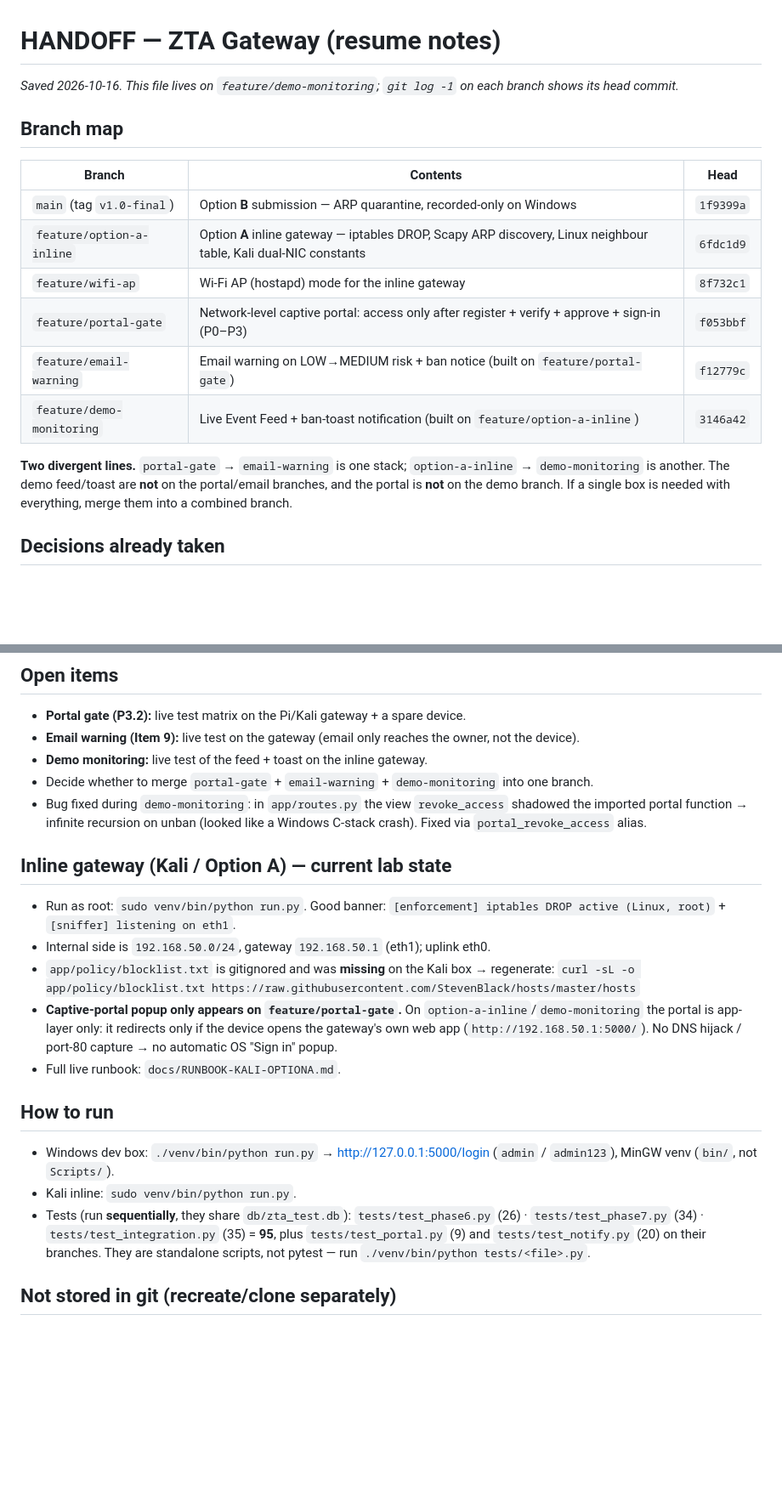
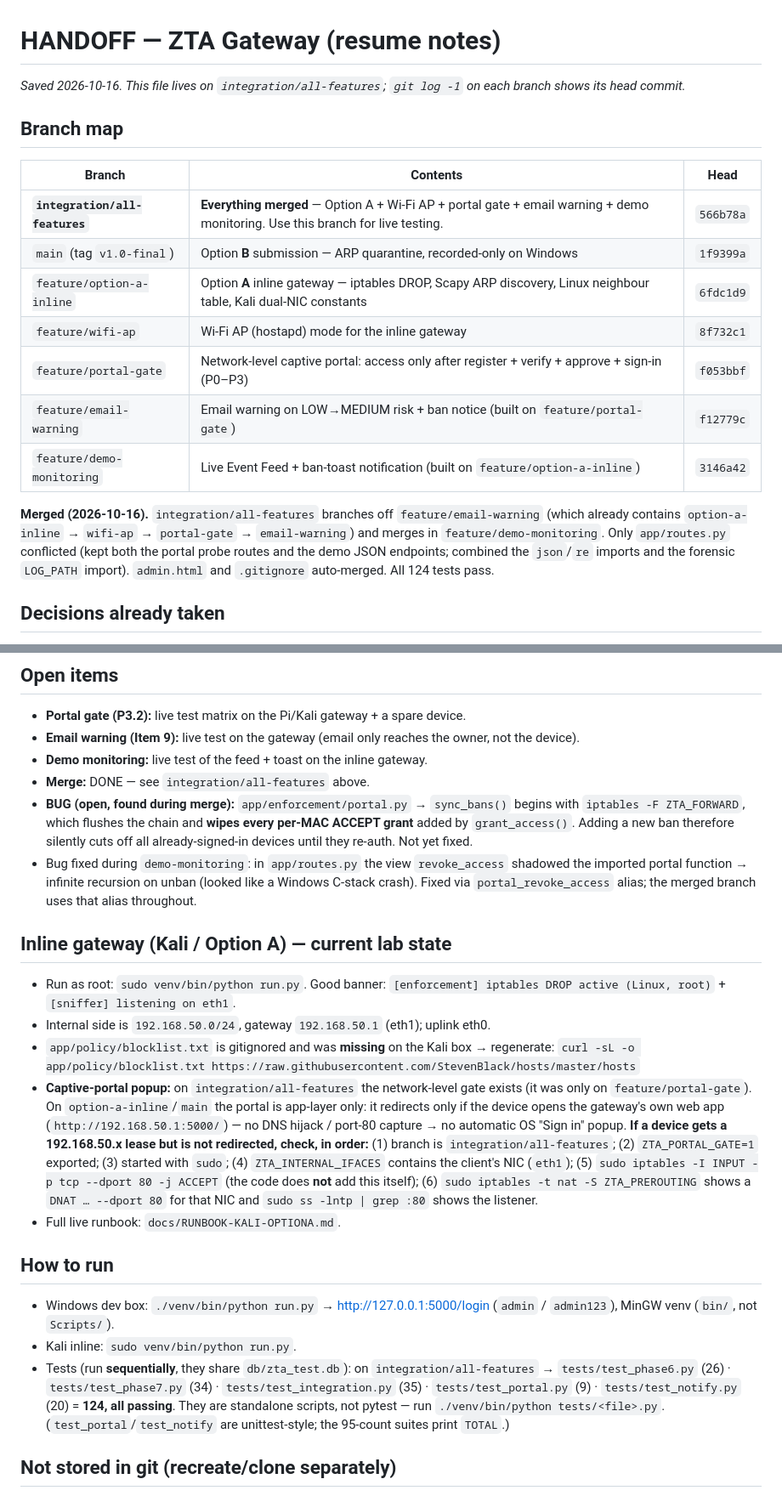
Before and after one commit to mayu3000/zta-gateway, a Markdown page: HANDOFF.md, 2 parts joined by grey strips. Shown at 85% size. Drawn GitHub-style; blank space fills up the shorter version.

Commit message:
docs: update handoff for merged integration/all-features branch (124 tests)

```diff
--- a/HANDOFF.md
+++ b/HANDOFF.md
@@ -1,12 +1,13 @@
 # HANDOFF — ZTA Gateway (resume notes)
 
-_Saved 2026-10-16. This file lives on `feature/demo-monitoring`; `git log -1`
+_Saved 2026-10-16. This file lives on `integration/all-features`; `git log -1`
 on each branch shows its head commit._
 
 ## Branch map
 
 | Branch | Contents | Head |
 |---|---|---|
+| **`integration/all-features`** | **Everything merged** — Option A + Wi-Fi AP + portal gate + email warning + demo monitoring. Use this branch for live testing. | `566b78a` |
 | `main` (tag `v1.0-final`) | Option **B** submission — ARP quarantine, recorded-only on Windows | `1f9399a` |
 | `feature/option-a-inline` | Option **A** inline gateway — iptables DROP, Scapy ARP discovery, Linux neighbour table, Kali dual-NIC constants | `6fdc1d9` |
 | `feature/wifi-ap` | Wi-Fi AP (hostapd) mode for the inline gateway | `8f732c1` |
@@ -14,10 +15,12 @@ on each branch shows its head commit._
 | `feature/email-warning` | Email warning on LOW→MEDIUM risk + ban notice (built on `feature/portal-gate`) | `f12779c` |
 | `feature/demo-monitoring` | Live Event Feed + ban-toast notification (built on `feature/option-a-inline`) | `3146a42` |
 
-**Two divergent lines.** `portal-gate` → `email-warning` is one stack;
-`option-a-inline` → `demo-monitoring` is another. The demo feed/toast are **not**
-on the portal/email branches, and the portal is **not** on the demo branch. If a
-single box is needed with everything, merge them into a combined branch.
+**Merged (2026-10-16).** `integration/all-features` branches off
+`feature/email-warning` (which already contains `option-a-inline` → `wifi-ap` →
+`portal-gate` → `email-warning`) and merges in `feature/demo-monitoring`. Only
+`app/routes.py` conflicted (kept both the portal probe routes and the demo
+JSON endpoints; combined the `json`/`re` imports and the forensic `LOG_PATH`
+import). `admin.html` and `.gitignore` auto-merged. All 124 tests pass.
 
 ## Decisions already taken
 - Email delivery: **real Gmail SMTP** (details in local `.env`, gitignored — not in git).
@@ -29,10 +32,15 @@ single box is needed with everything, merge them into a combined branch.
 - **Portal gate (P3.2):** live test matrix on the Pi/Kali gateway + a spare device.
 - **Email warning (Item 9):** live test on the gateway (email only reaches the owner, not the device).
 - **Demo monitoring:** live test of the feed + toast on the inline gateway.
-- Decide whether to merge `portal-gate` + `email-warning` + `demo-monitoring` into one branch.
+- **Merge:** DONE — see `integration/all-features` above.
+- **BUG (open, found during merge):** `app/enforcement/portal.py` → `sync_bans()`
+  begins with `iptables -F ZTA_FORWARD`, which flushes the chain and **wipes every
+  per-MAC ACCEPT grant** added by `grant_access()`. Adding a new ban therefore
+  silently cuts off all already-signed-in devices until they re-auth. Not yet fixed.
 - Bug fixed during `demo-monitoring`: in `app/routes.py` the view `revoke_access`
   shadowed the imported portal function → infinite recursion on unban (looked like a
-  Windows C-stack crash). Fixed via `portal_revoke_access` alias.
+  Windows C-stack crash). Fixed via `portal_revoke_access` alias; the merged branch
+  uses that alias throughout.
 
 ## Inline gateway (Kali / Option A) — current lab state
 - Run as root: `sudo venv/bin/python run.py`. Good banner:
@@ -40,18 +48,29 @@ single box is needed with everything, merge them into a combined branch.
 - Internal side is `192.168.50.0/24`, gateway `192.168.50.1` (eth1); uplink eth0.
 - `app/policy/blocklist.txt` is gitignored and was **missing** on the Kali box →
   regenerate: `curl -sL -o app/policy/blocklist.txt https://raw.githubusercontent.com/StevenBlack/hosts/master/hosts`
-- **Captive-portal popup only appears on `feature/portal-gate`.** On
-  `option-a-inline`/`demo-monitoring` the portal is app-layer only: it redirects
-  only if the device opens the gateway's own web app (`http://192.168.50.1:5000/`).
-  No DNS hijack / port-80 capture → no automatic OS "Sign in" popup.
+- **Captive-portal popup:** on `integration/all-features` the network-level gate
+  exists (it was only on `feature/portal-gate`). On `option-a-inline`/`main`
+  the portal is app-layer only: it redirects only if the device opens the
+  gateway's own web app (`http://192.168.50.1:5000/`) — no DNS hijack / port-80
+  capture → no automatic OS "Sign in" popup. **If a device gets a 192.168.50.x
+  lease but is not redirected, check, in order:** (1) branch is
+  `integration/all-features`; (2) `ZTA_PORTAL_GATE=1` exported; (3) started with
+  `sudo`; (4) `ZTA_INTERNAL_IFACES` contains the client's NIC (`eth1`);
+  (5) `sudo iptables -I INPUT -p tcp --dport 80 -j ACCEPT` (the code does **not**
+  add this itself); (6) `sudo iptables -t nat -S ZTA_PREROUTING` shows a
+  `DNAT … --dport 80` for that NIC and `sudo ss -lntp | grep :80` shows the
+  listener.
 - Full live runbook: `docs/RUNBOOK-KALI-OPTIONA.md`.
 
 ## How to run
 - Windows dev box: `./venv/bin/python run.py` → http://127.0.0.1:5000/login  (`admin` / `admin123`), MinGW venv (`bin/`, not `Scripts/`).
 - Kali inline: `sudo venv/bin/python run.py`.
-- Tests (run **sequentially**, they share `db/zta_test.db`):
-  `tests/test_phase6.py` (26) · `tests/test_phase7.py` (34) · `tests/test_integration.py` (35) = **95**, plus `tests/test_portal.py` (9) and `tests/test_notify.py` (20) on their branches.
+- Tests (run **sequentially**, they share `db/zta_test.db`): on
+  `integration/all-features` → `tests/test_phase6.py` (26) · `tests/test_phase7.py`
+  (34) · `tests/test_integration.py` (35) · `tests/test_portal.py` (9) ·
+  `tests/test_notify.py` (20) = **124, all passing**.
   They are standalone scripts, not pytest — run `./venv/bin/python tests/<file>.py`.
+  (`test_portal`/`test_notify` are unittest-style; the 95-count suites print `TOTAL`.)
 
 ## Not stored in git (recreate/clone separately)
 - `.env` — real SMTP credentials (Gmail app password). Recreate on any new machine
```
